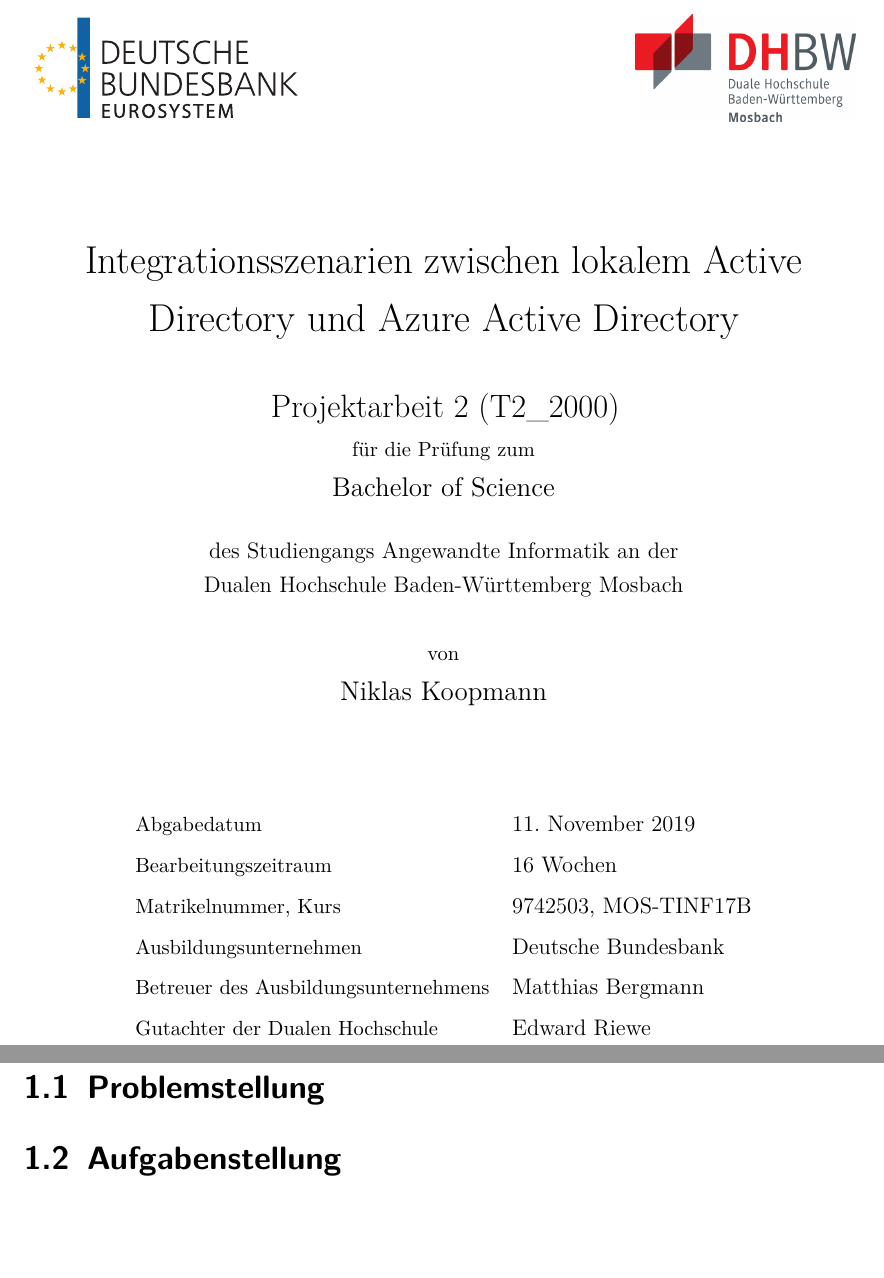
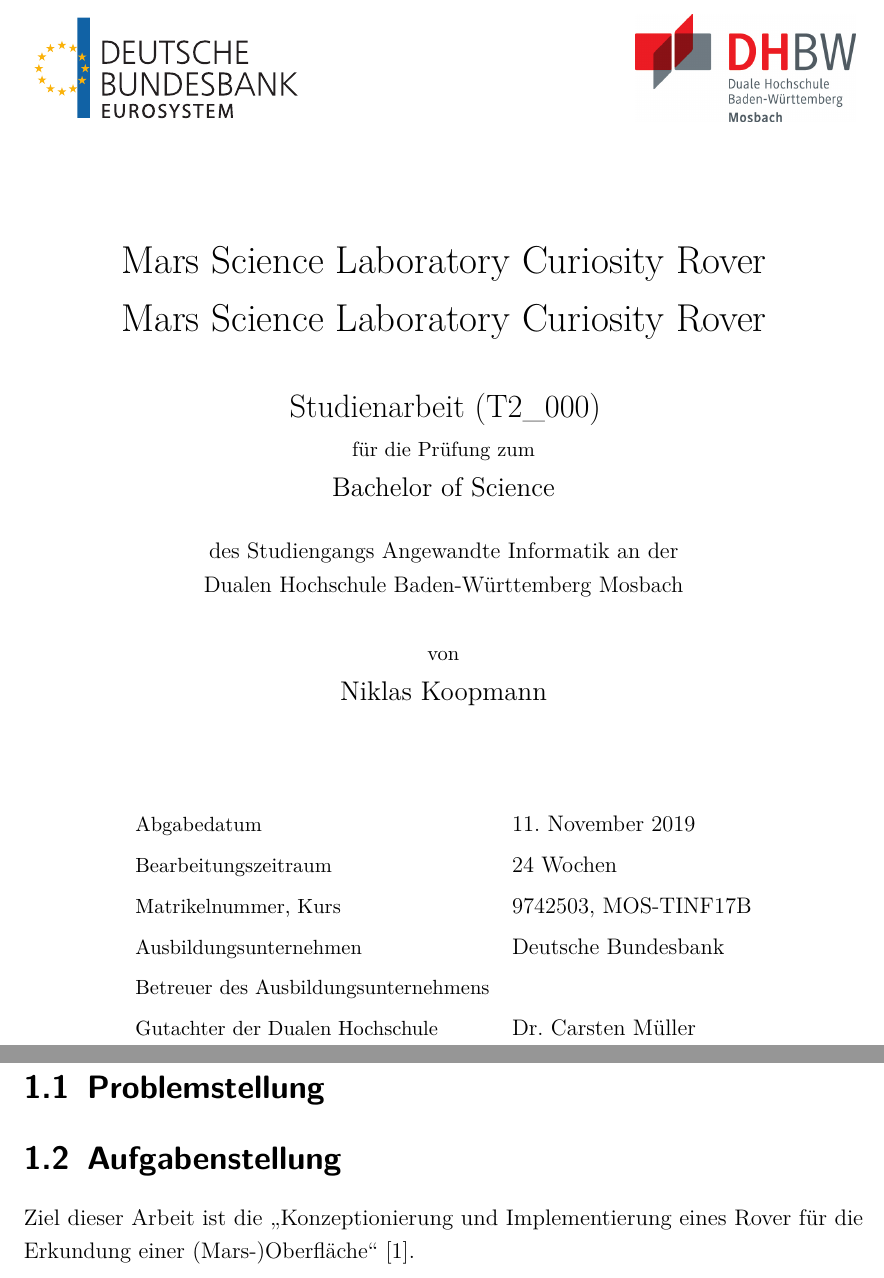
Before and after one commit to niklaskoopmann/lego-mars-rover, a LaTeX thesis (Documentation/Projektarbeit.tex, which reads Documentation/content/einleitung.tex, Documentation/general/texpreface.tex): two parts of pages 1 and 11 of 14 before the commit and two parts of pages 1 and 11 of 15 after it, joined at a grey line, cut at the place of the change, the shorter picture padded with empty space. Compiled offline with pdfLaTeX; an older LaTeX class or package is replaced by its successor.

Commit message:
LaTeX doc setup

```diff
--- a/Documentation/content/einleitung.tex
+++ b/Documentation/content/einleitung.tex
@@ -10,3 +10,5 @@
 
 \section{Aufgabenstellung}
 \label{sec:aufgabe}
+
+Ziel dieser Arbeit ist die \glqq Konzeptionierung und Implementierung eines Rover für die Erkundung einer (Mars-)Oberfläche\grqq\ \cite{mueller2019}.
--- a/Documentation/general/texpreface.tex
+++ b/Documentation/general/texpreface.tex
@@ -25,25 +25,22 @@
 % !TeX root = ../Projektarbeit.tex
 
 % Globale Variablen, insbesondere für die Titelseite
-\def\title{Integrationsszenarien zwischen lokalem Active Directory und Azure Active Directory}		% Titel der Arbeit
-\def\titleFrontpage{Integrationsszenarien zwischen lokalem Active Directory und Azure Active Directory}
-\def\doctype{Projektarbeit 2 (T2\_2000)}	% Art des Dokumentes, z.B. Studienarbeit, Bachelorarbeit, Bericht, ...
+\def\title{Mars Science Laboratory Curiosity Rover}		% Titel der Arbeit
+\def\titleFrontpage{Mars Science Laboratory Curiosity Rover \\ Mars Science Laboratory Curiosity Rover}
+\def\doctype{Studienarbeit (T2\_000)}		% Art des Dokumentes, z.B. Studienarbeit, Bachelorarbeit, Bericht, ...
 \def\studiengang{Angewandte Informatik}		% Studiengang
 \def\author{Niklas Koopmann}				% Autor des Dokumentes
 \def\matrikelNr{9742503}					% Autor des Dokumentes
 \def\kursKurz{MOS-TINF17B}					% Autor des Dokumentes
-\def\bearbeitungsZeit{16 Wochen}			% Bearbeitsungszeitraum
+\def\bearbeitungsZeit{24 Wochen}			% Bearbeitsungszeitraum
 \def\ausbildungsfirma{Deutsche Bundesbank} 	% Ausbildungsfirma
-\def\betreuerFirma{Matthias Bergmann}		% Betreuer der Ausbildungsfirma
-\def\betreuerDH{Edward Riewe}				% Betreuer der Dualen Hochschule
+\def\betreuerFirma{}						% Betreuer der Ausbildungsfirma
+\def\betreuerDH{Dr. Carsten Müller}			% Betreuer der Dualen Hochschule
 \def\abgabeDatum{\today}					% Abgabedatum der Arbeit
-% Späteste Abgabe bei Uni: 09.09.2016 (Ende 1. Woche des 3. Semesters)
-
 
 % % % Abstände bei Kapitelüberschriften ändern
 \renewcommand*{\chapterheadstartvskip}{\vspace*{-5mm}}   % % % Freiraum vor der Überschrift
 %\renewcommand*{\chapterheadendvskip}{\vspace{1cm}}      % % % Freiraum nach der Überschrift
-
 
 % moved: Links im Dokument (to bottom)
 
@@ -52,8 +49,8 @@
 % % % Für das Literaturverzeichnis
 \usepackage[
 %style=authoryear-icomp,	 % % % Zitierstil - nur 1 verwenden!
-%style=numeric,				 % % % Zitierstil - nur 1 verwenden!
-style=authoryear,			 % % % Zitierstil - nur 1 verwenden!
+style=numeric,				 % % % Zitierstil - nur 1 verwenden!
+%style=authoryear,			 % % % Zitierstil - nur 1 verwenden!
 isbn=true,                   % % % ISBN nicht anzeigen oder Verbergen, gleiches geht mit nahezu allen anderen Feldern
 pagetracker=true,            % % % ebd. bei wiederholten Angaben (false=ausgeschaltet, page=Seite, spread=Doppelseite, true=automatisch)
 maxbibnames=5,               % % % maximale Namen, die im Literaturverzeichnis angezeigt werden
```
Also changed, not shown: Documentation/Notes.md (+2 -0 lines), Documentation/literatur.bib (+6 -1 lines), 4 other files.
